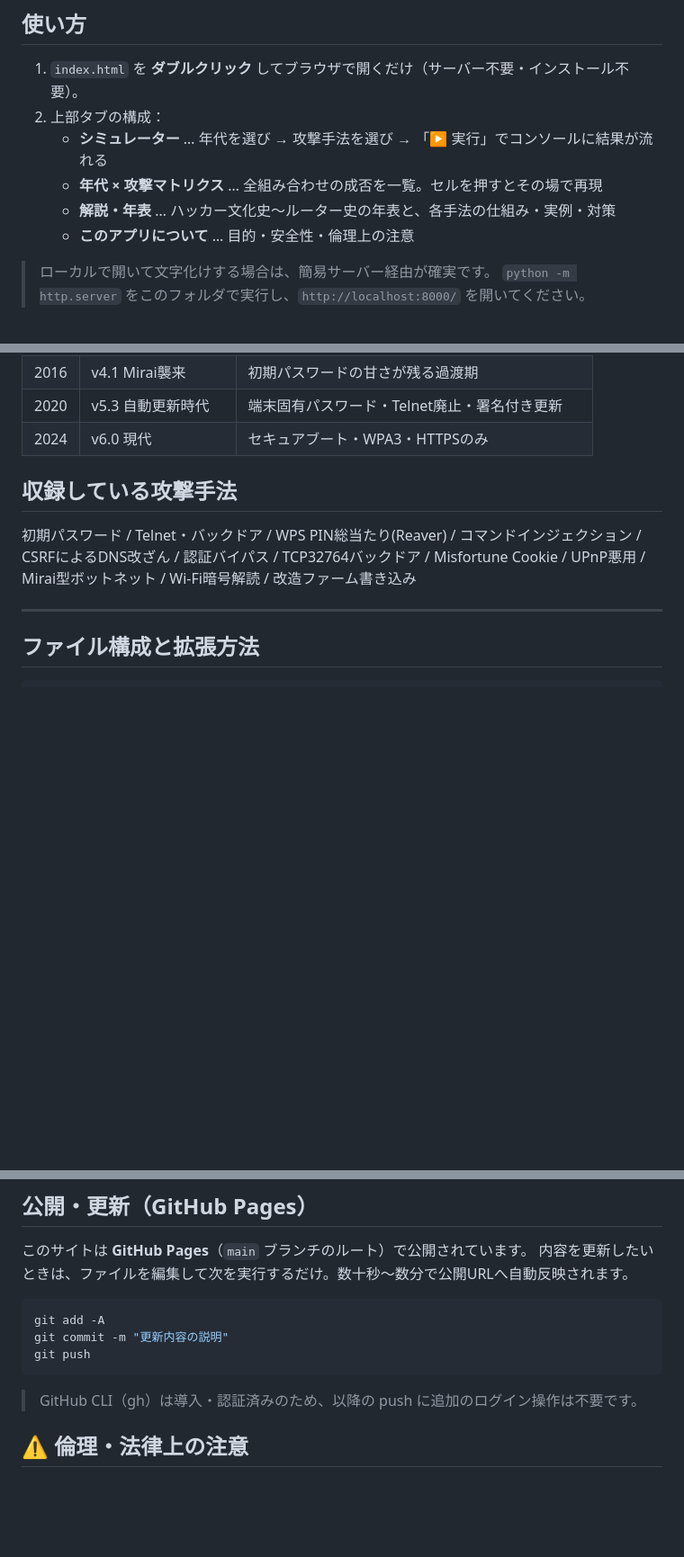
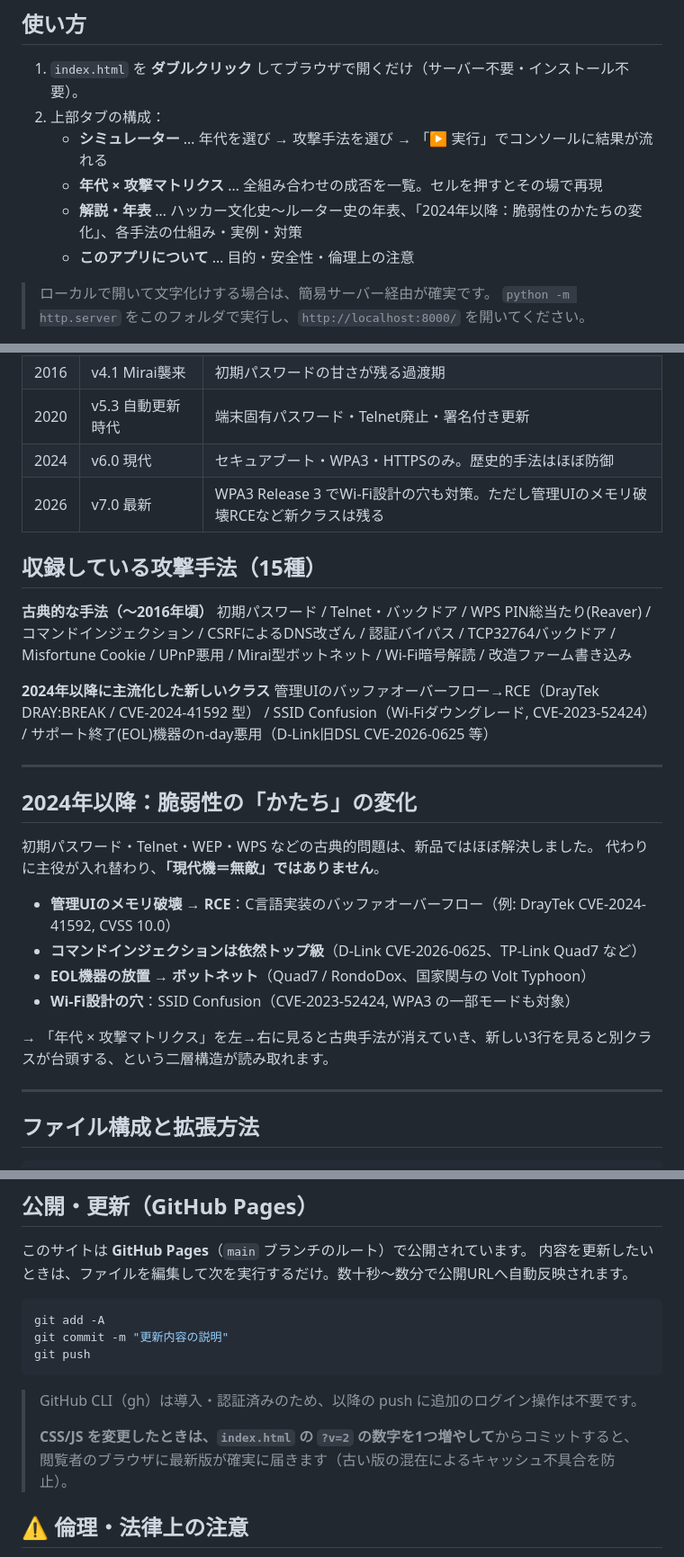
Before and after one commit to makamaika/router-firmware-vuln-simulator, a Markdown page: README.md, 3 parts joined by grey strips. Shown at 90% size. Rendered like a GitHub page; blank space fills up the shorter version.

Commit message:
docs: READMEを最新化（2026年世代・新攻撃3種・キャッシュ対策を追記）
- 収録年代に2026(v7.0 最新)を追加、攻撃手法を15種に更新
- 「2024年以降：脆弱性のかたちの変化」節を追加
- 更新手順に ?v= バージョン繰り上げ(キャッシュ対策)を明記

Co-Authored-By: Claude Opus 4.8 <noreply@anthropic.com>

````diff
--- a/README.md
+++ b/README.md
@@ -32,7 +33,7 @@
 2. 上部タブの構成：
    - **シミュレーター** … 年代を選び → 攻撃手法を選び → 「▶ 実行」でコンソールに結果が流れる
    - **年代 × 攻撃マトリクス** … 全組み合わせの成否を一覧。セルを押すとその場で再現
-   - **解説・年表** … ハッカー文化史〜ルーター史の年表と、各手法の仕組み・実例・対策
+   - **解説・年表** … ハッカー文化史〜ルーター史の年表、「2024年以降：脆弱性のかたちの変化」、各手法の仕組み・実例・対策
    - **このアプリについて** … 目的・安全性・倫理上の注意
 
 > ローカルで開いて文字化けする場合は、簡易サーバー経由が確実です。
@@ -49,13 +50,34 @@
 | 2012 | v3.5 バックドア時代 | 隠しバックドア・組込みサーバ欠陥・WPS総当たり |
 | 2016 | v4.1 Mirai襲来 | 初期パスワードの甘さが残る過渡期 |
 | 2020 | v5.3 自動更新時代 | 端末固有パスワード・Telnet廃止・署名付き更新 |
-| 2024 | v6.0 現代 | セキュアブート・WPA3・HTTPSのみ |
+| 2024 | v6.0 現代 | セキュアブート・WPA3・HTTPSのみ。歴史的手法はほぼ防御 |
+| 2026 | v7.0 最新 | WPA3 Release 3 でWi-Fi設計の穴も対策。ただし管理UIのメモリ破壊RCEなど新クラスは残る |
 
-## 収録している攻撃手法
+## 収録している攻撃手法（15種）
 
+**古典的な手法（〜2016年頃）**
 初期パスワード / Telnet・バックドア / WPS PIN総当たり(Reaver) / コマンドインジェクション /
 CSRFによるDNS改ざん / 認証バイパス / TCP32764バックドア / Misfortune Cookie /
 UPnP悪用 / Mirai型ボットネット / Wi-Fi暗号解読 / 改造ファーム書き込み
+
+**2024年以降に主流化した新しいクラス**
+管理UIのバッファオーバーフロー→RCE（DrayTek DRAY:BREAK / CVE-2024-41592 型） /
+SSID Confusion（Wi-Fiダウングレード, CVE-2023-52424） /
+サポート終了(EOL)機器のn-day悪用（D-Link旧DSL CVE-2026-0625 等）
+
+---
+
+## 2024年以降：脆弱性の「かたち」の変化
+
+初期パスワード・Telnet・WEP・WPS などの古典的問題は、新品ではほぼ解決しました。
+代わりに主役が入れ替わり、**「現代機＝無敵」ではありません**。
+
+- **管理UIのメモリ破壊 → RCE**：C言語実装のバッファオーバーフロー（例: DrayTek CVE-2024-41592, CVSS 10.0）
+- **コマンドインジェクションは依然トップ級**（D-Link CVE-2026-0625、TP-Link Quad7 など）
+- **EOL機器の放置 → ボットネット**（Quad7 / RondoDox、国家関与の Volt Typhoon）
+- **Wi-Fi設計の穴**：SSID Confusion（CVE-2023-52424, WPA3 の一部モードも対象）
+
+→ 「年代 × 攻撃マトリクス」を左→右に見ると古典手法が消えていき、新しい3行を見ると別クラスが台頭する、という二層構造が読み取れます。
 
 ---
 
@@ -89,6 +111,9 @@ git push
 ```
 
 > GitHub CLI（gh）は導入・認証済みのため、以降の push に追加のログイン操作は不要です。
+>
+> **CSS/JS を変更したときは、`index.html` の `?v=2` の数字を1つ増やして**からコミットすると、
+> 閲覧者のブラウザに最新版が確実に届きます（古い版の混在によるキャッシュ不具合を防止）。
 
 ## ⚠️ 倫理・法律上の注意
 
````
Also changed, not shown: other parts of README.md (+1 -0 lines).
